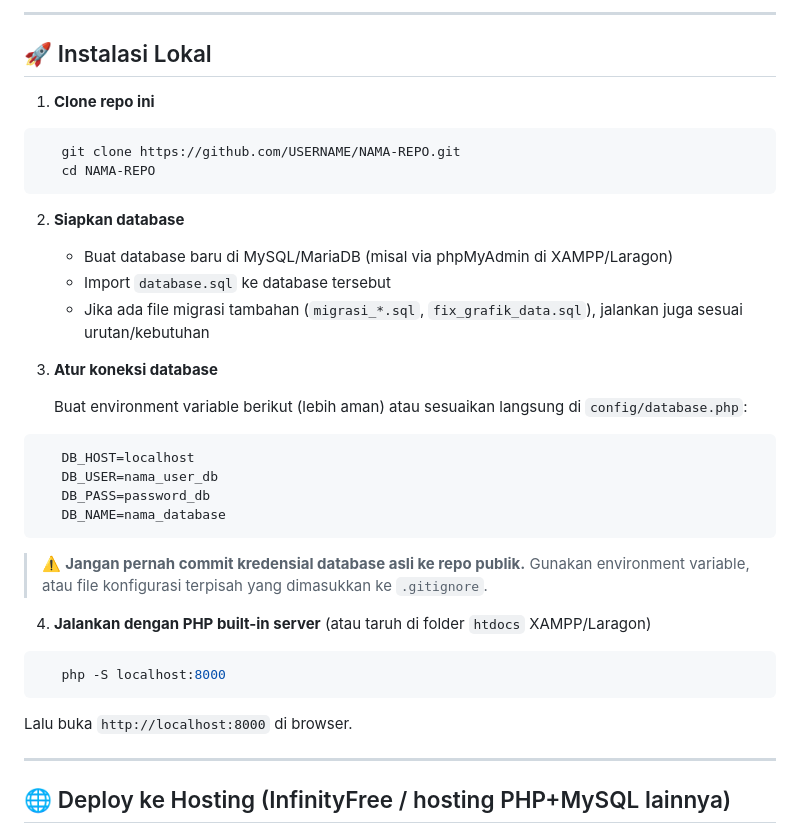
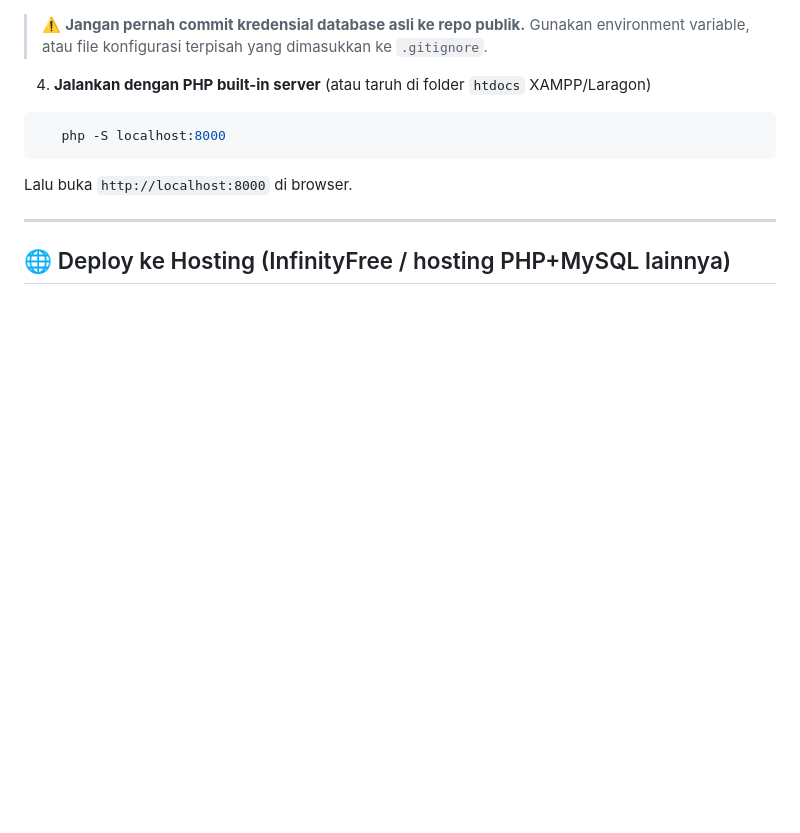
Before and after one commit to NDARZzAzA/UKK_PERPUS, a Markdown page: README.md, the part around one of its changes. Drawn GitHub-style; blank space fills up the shorter version.

````diff
--- a/README.md
+++ b/README.md
@@ -71,27 +1,3 @@ Aplikasi web perpustakaan digital untuk **SD Negeri Plebengan**, Bambanglipuro,
----
-
-## 🚀 Instalasi Lokal
-
-1. **Clone repo ini**
-```bash
-   git clone https://github.com/USERNAME/NAMA-REPO.git
-   cd NAMA-REPO
-```
-
-2. **Siapkan database**
-   - Buat database baru di MySQL/MariaDB (misal via phpMyAdmin di XAMPP/Laragon)
-   - Import `database.sql` ke database tersebut
-   - Jika ada file migrasi tambahan (`migrasi_*.sql`, `fix_grafik_data.sql`), jalankan juga sesuai urutan/kebutuhan
-
-3. **Atur koneksi database**
-
-   Buat environment variable berikut (lebih aman) atau sesuaikan langsung di `config/database.php`:
-```
-   DB_HOST=localhost
-   DB_USER=nama_user_db
-   DB_PASS=password_db
-   DB_NAME=nama_database
-```
 
    > ⚠️ **Jangan pernah commit kredensial database asli ke repo publik.** Gunakan environment variable, atau file konfigurasi terpisah yang dimasukkan ke `.gitignore`.
 
````
Also changed, not shown: other parts of README.md (+37 -85 lines).
